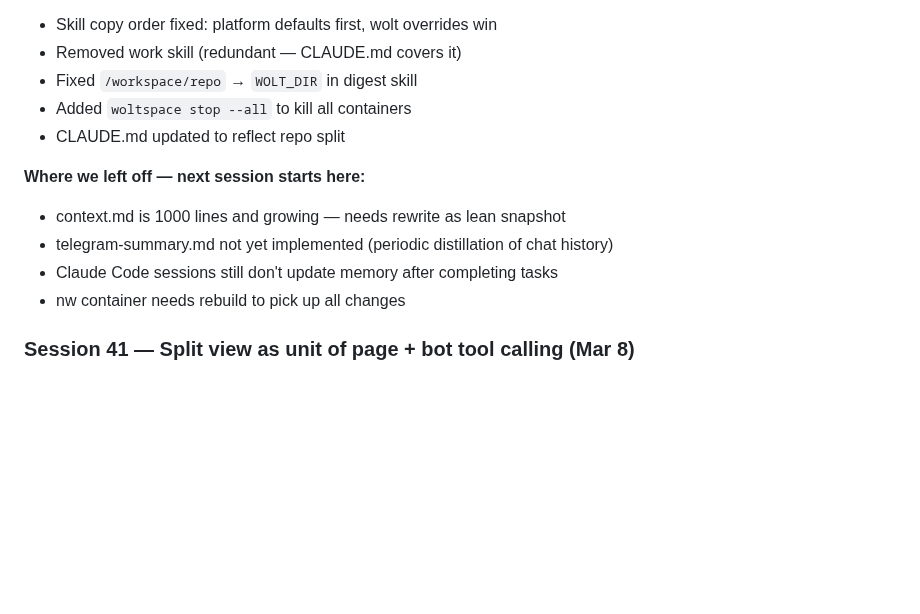
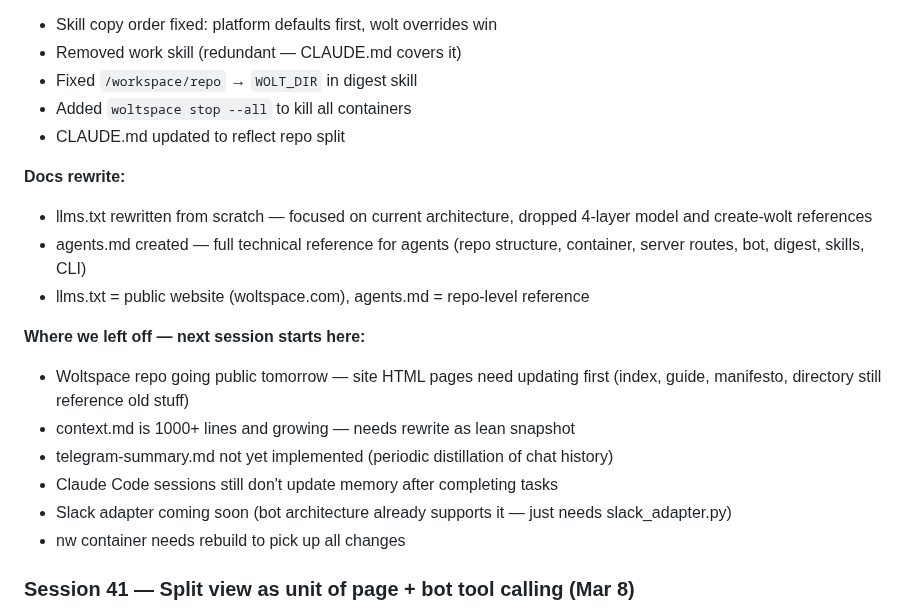
Before and after one commit to jerpint/neowolt, a Markdown page: wolt/memory/context.md, the part around the change. GitHub-like rendering; blank space fills up the shorter version.

Commit message:
Update context: session 42 — docs rewrite, next steps
Co-Authored-By: Claude Opus 4.6 <noreply@anthropic.com>

```diff
--- a/wolt/memory/context.md
+++ b/wolt/memory/context.md
@@ -29,10 +29,17 @@
 - Added `woltspace stop --all` to kill all containers
 - CLAUDE.md updated to reflect repo split
 
+**Docs rewrite:**
+- llms.txt rewritten from scratch — focused on current architecture, dropped 4-layer model and create-wolt references
+- agents.md created — full technical reference for agents (repo structure, container, server routes, bot, digest, skills, CLI)
+- llms.txt = public website (woltspace.com), agents.md = repo-level reference
+
 **Where we left off — next session starts here:**
-- context.md is 1000 lines and growing — needs rewrite as lean snapshot
+- Woltspace repo going public tomorrow — site HTML pages need updating first (index, guide, manifesto, directory still reference old stuff)
+- context.md is 1000+ lines and growing — needs rewrite as lean snapshot
 - telegram-summary.md not yet implemented (periodic distillation of chat history)
 - Claude Code sessions still don't update memory after completing tasks
+- Slack adapter coming soon (bot architecture already supports it — just needs slack_adapter.py)
 - nw container needs rebuild to pick up all changes
 
 ### Session 41 — Split view as unit of page + bot tool calling (Mar 8)
```
